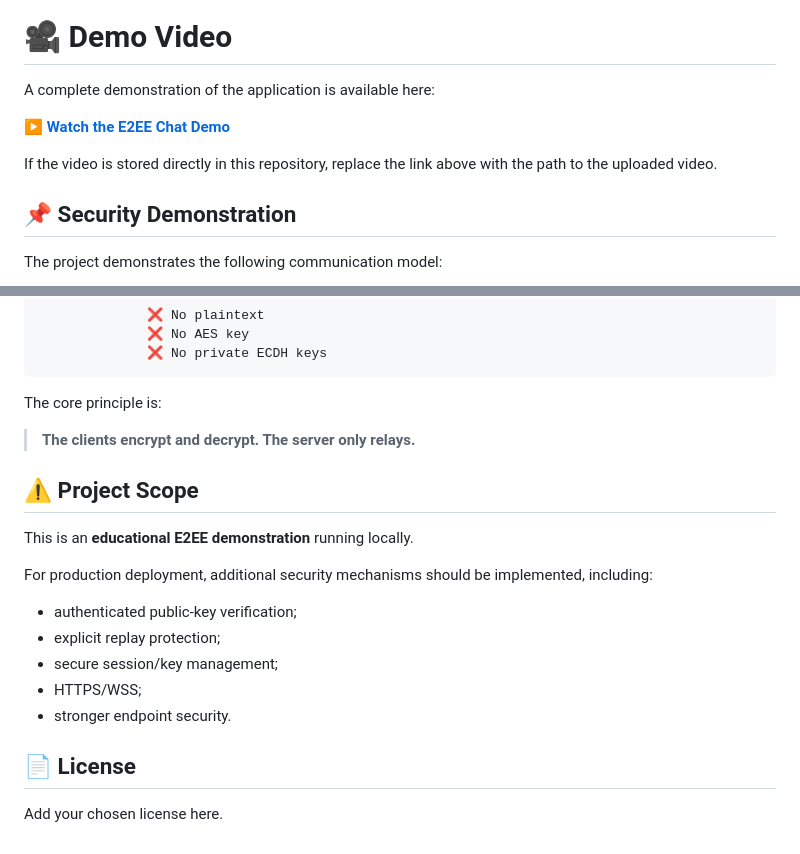
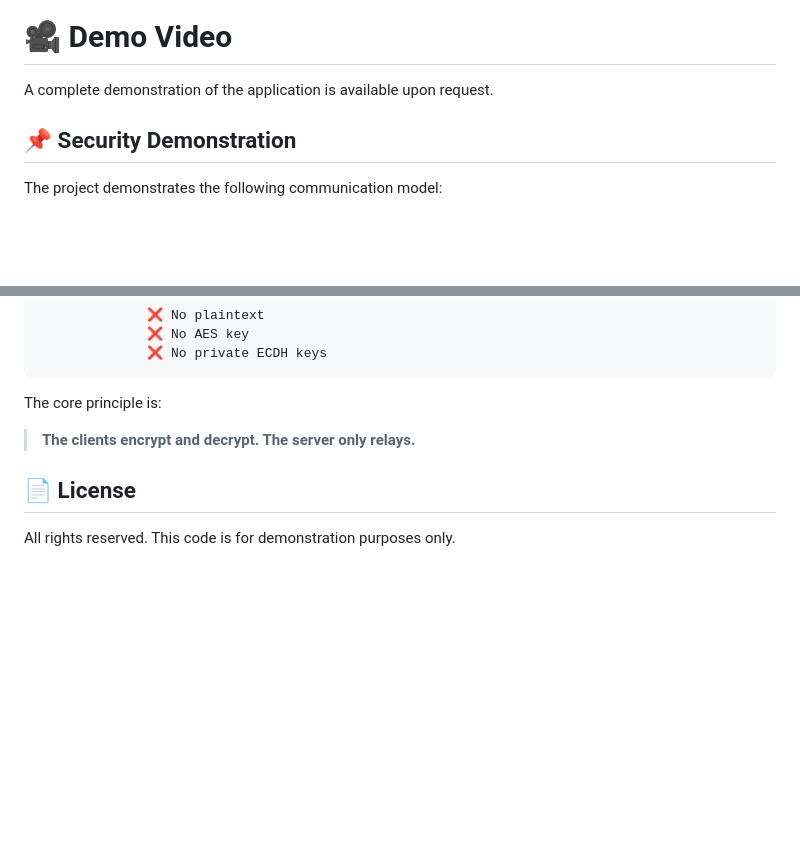
Before and after one commit to Milene-T/Secure-Chat-App, a Markdown page: README.md, 2 parts joined by grey strips. GitHub-like rendering; blank space fills up the shorter version.

Commit message:
Revise demo video information and project scope
Updated demo video availability and project scope details.

```diff
--- a/README.md
+++ b/README.md
@@ -130,11 +130,7 @@ Different messages produce distinct ciphertexts due to the use of fresh IVs.
 
 # 🎥 Demo Video
 
-A complete demonstration of the application is available here:
-
-**[▶️ Watch the E2EE Chat Demo](VIDEO_LINK_HERE)**
-
-If the video is stored directly in this repository, replace the link above with the path to the uploaded video.
+A complete demonstration of the application is available upon request.
 
 ## 📌 Security Demonstration
 
@@ -158,19 +154,6 @@ The core principle is:
 
 > **The clients encrypt and decrypt. The server only relays.**
 
-## ⚠️ Project Scope
-
-This is an **educational E2EE demonstration** running locally.
-
-For production deployment, additional security mechanisms should be implemented, including:
-
-* authenticated public-key verification;
-* explicit replay protection;
-* secure session/key management;
-* HTTPS/WSS;
-* stronger endpoint security.
-
-
 ## 📄 License
 
-Add your chosen license here.
+All rights reserved. This code is for demonstration purposes only.
```
